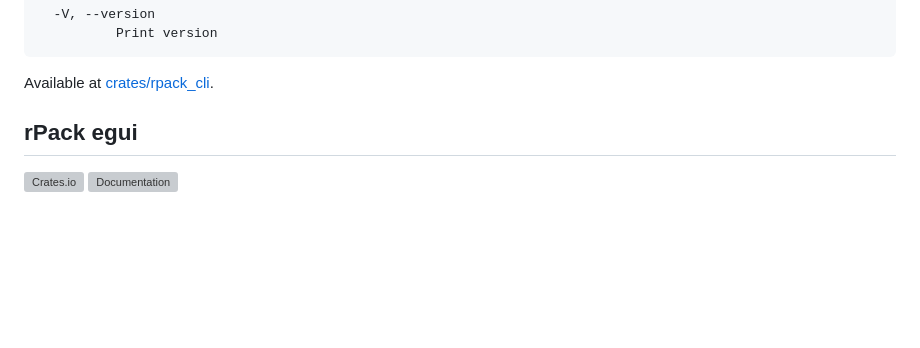
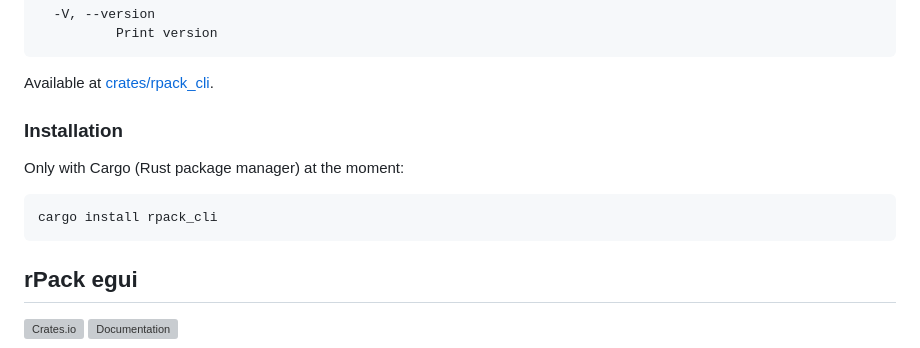
Before and after one commit to Leinnan/rpack, a Markdown page: README.md, the part around the change. GitHub-like rendering; blank space fills up the shorter version; grey boxes are pictures that could not be loaded.

````diff
--- a/README.md
+++ b/README.md
@@ -43,6 +43,14 @@ Options:
 ```
 
 Available at [crates/rpack_cli](https://github.com/Leinnan/rpack/tree/master/crates/rpack_cli).
+
+### Installation
+
+Only with Cargo (Rust package manager) at the moment:
+
+```sh
+cargo install rpack_cli
+```
 
 ## rPack egui
 
````
